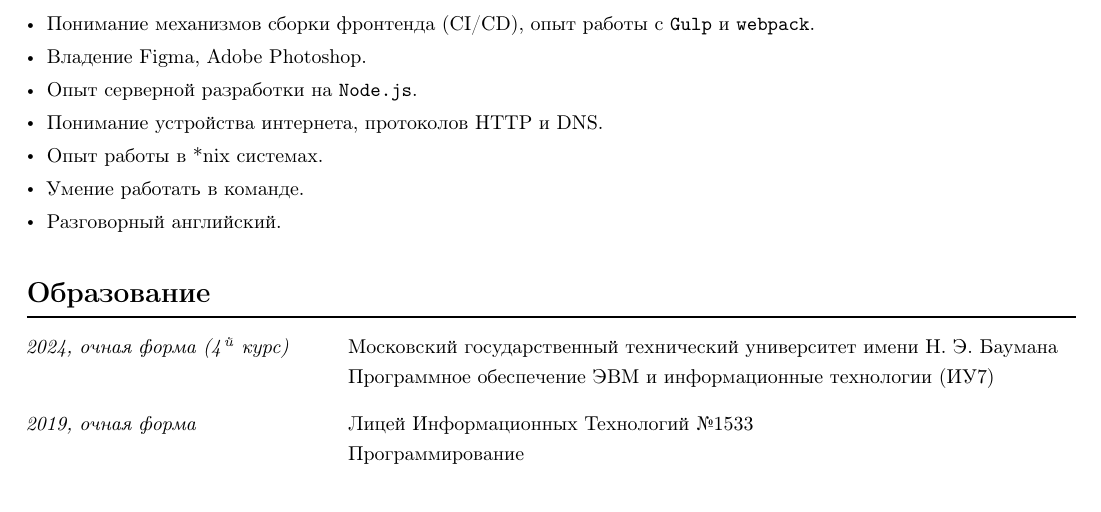
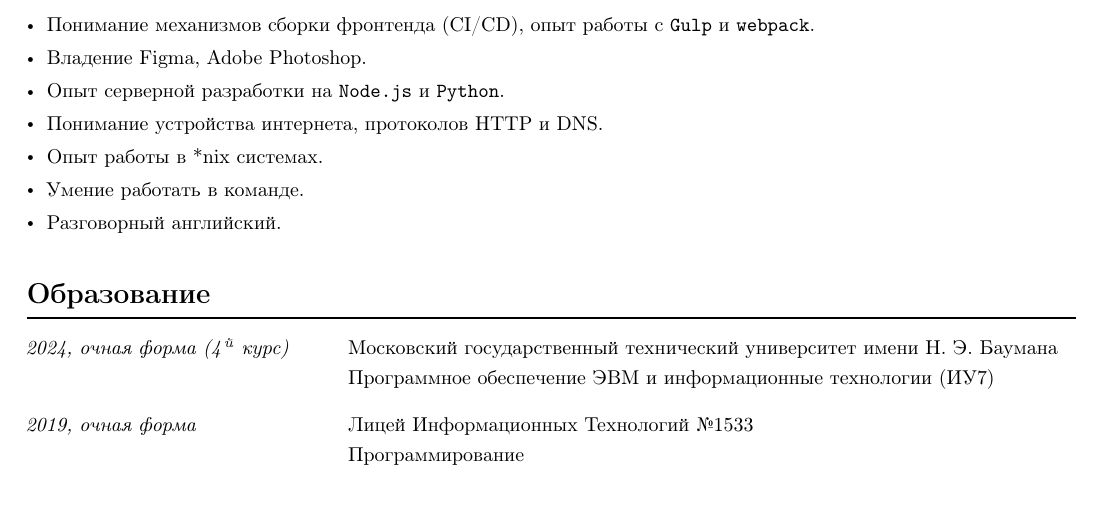
Before and after one commit to matveycodes/cv, a LaTeX document (main.tex, which reads skills.tex): part of page 2 of 2, cut so that both start at the same text. Compiled offline with pdfLaTeX.

Commit message:
chore(skills): add python

```diff
--- a/skills.tex
+++ b/skills.tex
@@ -10,7 +10,7 @@
     \item Опыт работы с UI-библиотеками \skill{Material UI} и \skill{Ant Design}.
     \item Понимание механизмов сборки фронтенда (CI/CD), опыт работы с \skill{Gulp} и \skill{webpack}.
     \item Владение Figma, Adobe Photoshop.
-    \item Опыт серверной разработки на \skill{Node.js}.
+    \item Опыт серверной разработки на \skill{Node.js} и \skill{Python}.
     \item Понимание устройства интернета, протоколов HTTP и DNS.
     \item Опыт работы в *nix системах.
     \item Умение работать в команде.
```
